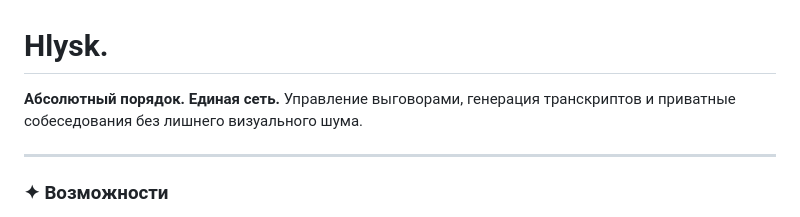
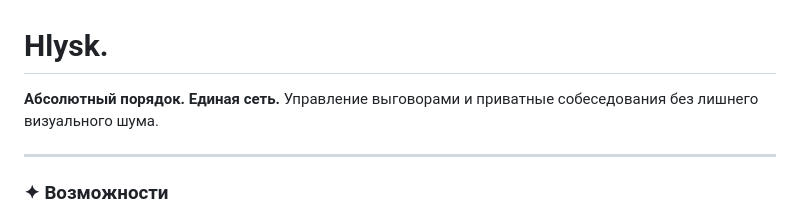
Before and after one commit to kviniz/Hlysk, a Markdown page: README.MD, the part around the change. Drawn GitHub-style.

```diff
--- a/README.MD
+++ b/README.MD
@@ -1,7 +1,7 @@
 # Hlysk.
 
 **Абсолютный порядок. Единая сеть.**
-Управление выговорами, генерация транскриптов и приватные собеседования без лишнего визуального шума.
+Управление выговорами и приватные собеседования без лишнего визуального шума.
 
 ---
 
```
